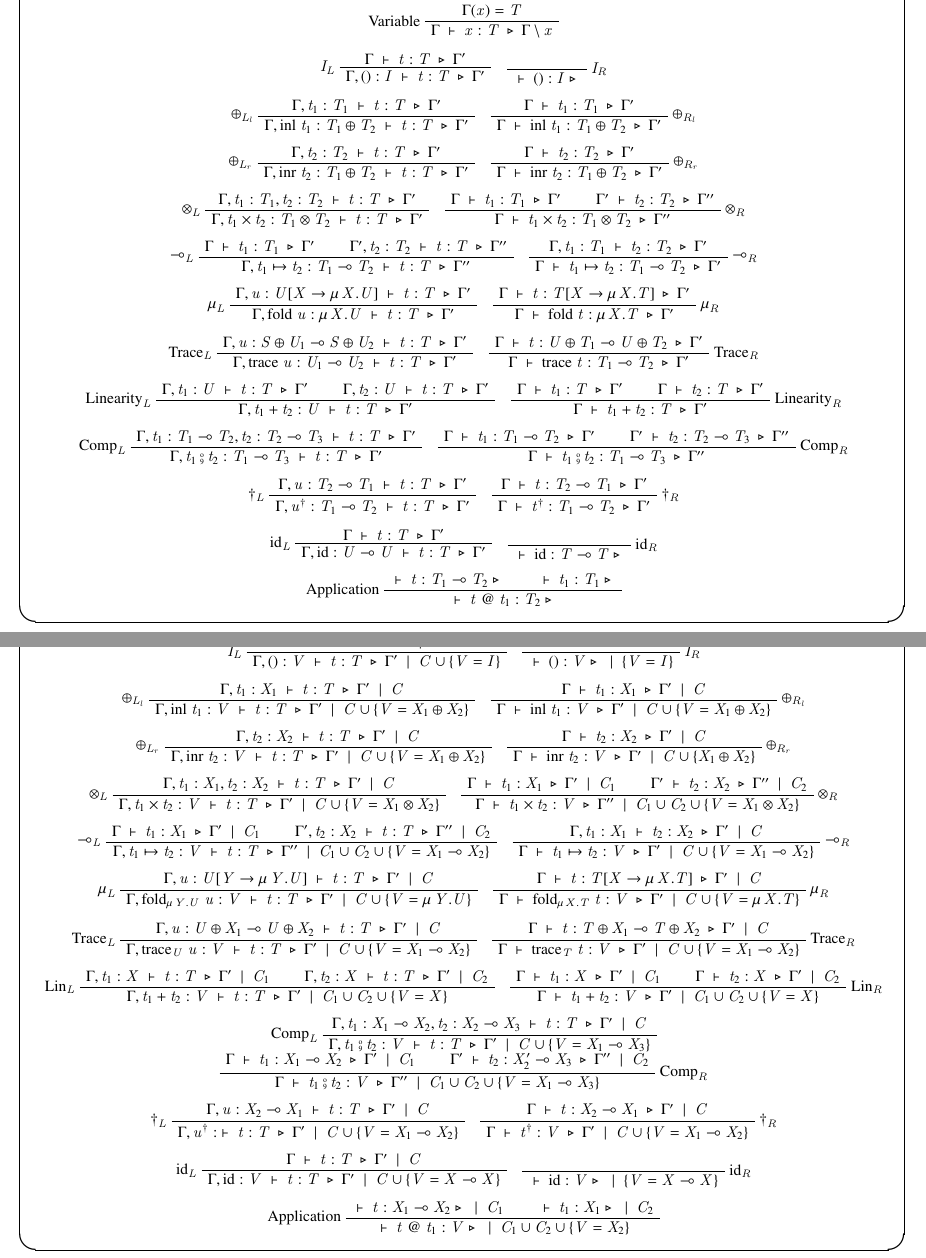
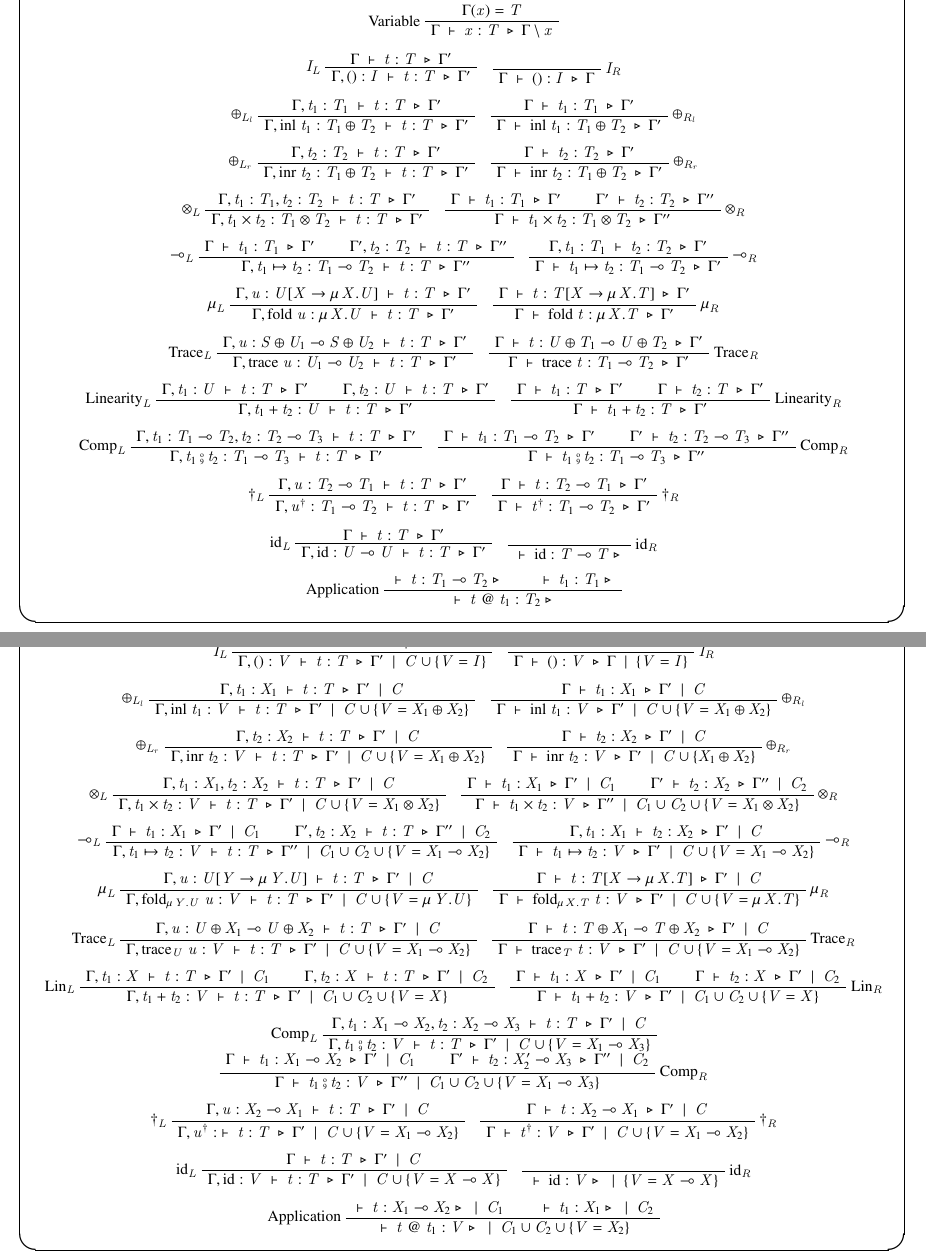
Before and after one commit to MountainSeal/omnirev, a LaTeX document (pdf/type_judgement.tex): two parts of pages 3 and 4 of 7, joined at a grey line, cut at the place of the change. Compiled offline with pLaTeX and dvipdfmx.

Commit message:
[fix] unit右規則とvariable規則を修正＆ログの出力内容の修正 - unifyにログ出力追加 - uvarのログ出力を1個削除 - inferのvar規則とunit_rを修正 - fold_l,fold_rから要らない束縛変数の利用を削除 - trace_rの型が左右逆だったので修正

```diff
--- a/pdf/type_judgement.tex
+++ b/pdf/type_judgement.tex
@@ -878,7 +878,7 @@
     \begin{bprooftree}
       \AxiomC{$　$}
       \RightLabel{$I_R$}
-      \UnaryInfC{$\nsequent{}{\text{()}:I}{}$}
+      \UnaryInfC{$\nsequent{\Gamma}{\text{()}:I}{\Gamma}$}
     \end{bprooftree}
   \end{center}
   \begin{center}
@@ -1022,9 +1022,9 @@
   \end{center}
   \begin{center}
     \begin{bprooftree}
-      \AxiomC{$\Gamma(x)=T$}
+      \AxiomC{$\Gamma(x)=V_2$}
       \LeftLabel{Variable}
-      \UnaryInfC{$\infer{\Gamma}{x:T}{\Gamma\setminus (x:T)}{\{\}}{\{\}}$}
+      \UnaryInfC{$\infer{\Gamma}{x:V_1}{\Gamma\setminus (x:T)}{\{\}}{\{V_1=V_2\}}$}
     \end{bprooftree}
   \end{center}
   \begin{center}
@@ -1036,7 +1036,7 @@
     \begin{bprooftree}
       \AxiomC{$　$}
       \RightLabel{$I_R$}
-      \UnaryInfC{$\infer{}{\text{()}:V}{}{\{\}}{\{V=I\}}$}
+      \UnaryInfC{$\infer{\Gamma}{\text{()}:V}{\Gamma}{\{\}}{\{V=I\}}$}
     \end{bprooftree}
   \end{center}
   \begin{center}
```
Also changed, not shown: pdf/type_judgement.pdf, 1 other file.
